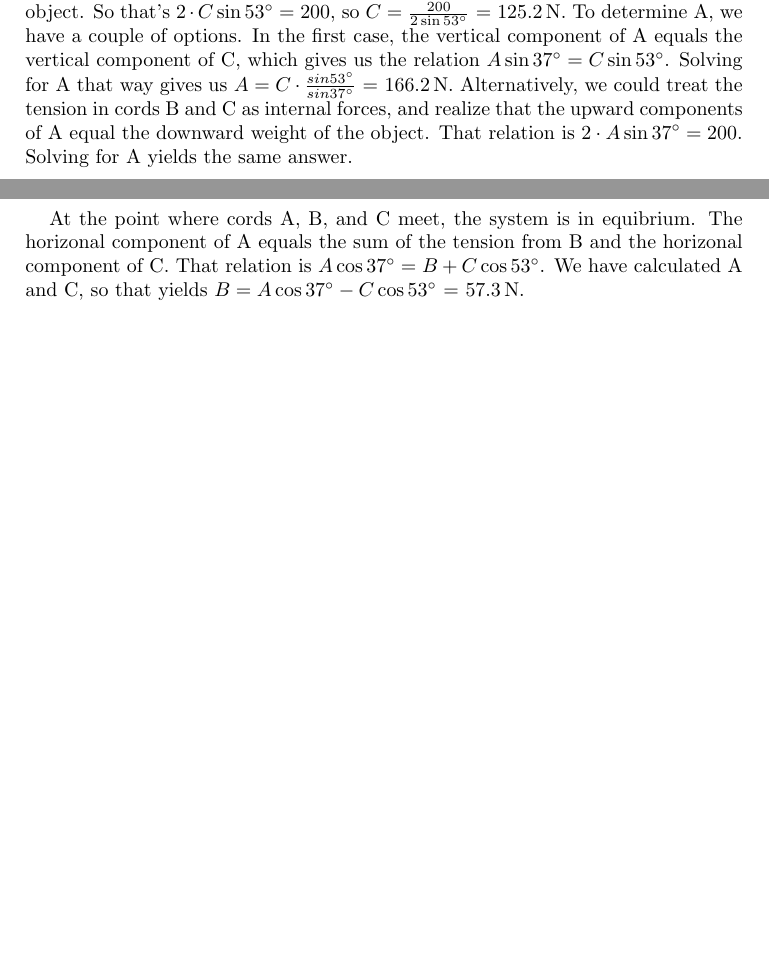
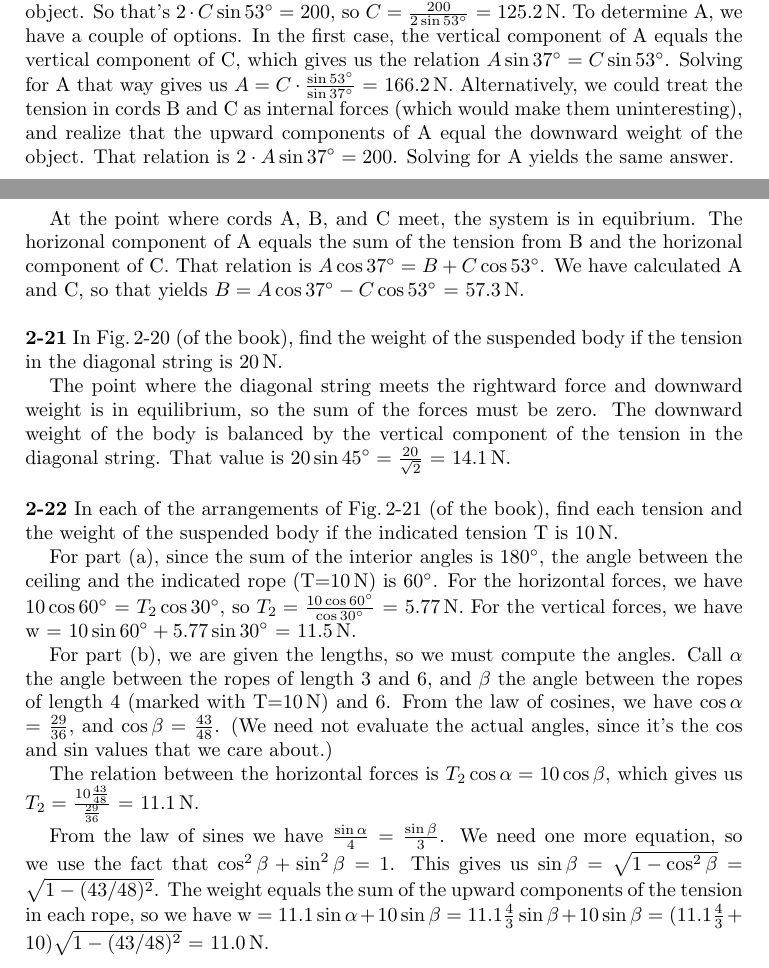
Before and after one commit to matthewjheaney/university-physics-6th, a LaTeX paper (answer_key.tex): two parts of pages 29 and 30 of 30, joined at a grey line, cut so that both start at the same text, the shorter picture padded with empty space. Compiled offline with pdfLaTeX.

Commit message:
solutions for problems 2-21 and 2-22

```diff
--- a/answer_key.tex
+++ b/answer_key.tex
@@ -1527,8 +1527,9 @@ so $C = \frac{200}{2 \sin 53^\circ}$ = 125.2\,N.
 To determine A, we have a couple of options.
 In the first case, the vertical component of A equals the vertical component of C,
 which gives us the relation $A \sin 37^\circ = C \sin 53^\circ$.
-Solving for A that way gives us $A = C \cdot \frac{sin 53^\circ}{sin 37^\circ}$ = 166.2\,N.
-Alternatively, we could treat the tension in cords B and C as internal forces,
+Solving for A that way gives us $A = C \cdot \frac{\sin 53^\circ}{\sin 37^\circ}$ = 166.2\,N.
+Alternatively, we could treat the tension in cords B and C as internal forces
+(which would make them uninteresting),
 and realize that the upward components of A equal the downward weight of the object.
 That relation is $2 \cdot A \sin 37^\circ = 200$.
 Solving for A yields the same answer.
@@ -1540,4 +1541,45 @@ That relation is $A \cos 37^\circ = B + C \cos 53^\circ$.
 We have calculated A and C,
 so that yields $B = A \cos 37^\circ - C \cos 53^\circ$ = 57.3\,N.
 
+\vspace{\baselineskip}
+\noindent
+\textbf{2-21} In Fig.\,2-20 (of the book), find the weight of the suspended body if the
+tension in the diagonal string is 20\,N.
+
+The point where the diagonal string meets the rightward force and downward weight is
+in equilibrium, so the sum of the forces must be zero.
+The downward weight of the body is balanced by the vertical
+component of the tension in the diagonal string.
+That value is $20 \sin 45^\circ = \frac{20}{\sqrt{2}}$ = 14.1\,N.
+
+\vspace{\baselineskip}
+\noindent
+\textbf{2-22} In each of the arrangements of Fig.\,2-21 (of the book),
+find each tension and the weight of the suspended body if the indicated
+tension T is 10\,N.
+
+For part (a), since the sum of the interior angles is $180^\circ$,
+the angle between the ceiling and the indicated rope (T=10\,N) is $60^\circ$.
+For the horizontal forces, we have $10 \cos 60^\circ$ = $T_2 \cos 30^\circ$,
+so $T_2 = \frac{10 \cos 60^\circ}{\cos 30^\circ}$ = 5.77\,N.
+For the vertical forces, we have w = $10 \sin 60^\circ + 5.77 \sin 30^\circ$ = 11.5\,N.
+
+For part (b), we are given the lengths, so we must compute the angles.
+Call $\alpha$ the angle between the ropes of length 3 and 6, and $\beta$ the angle
+between the ropes of length 4 (marked with T=10\,N) and 6.
+From the law of cosines, we have $\cos \alpha$ = $\frac{29}{36}$,
+and $\cos \beta$ = $\frac{43}{48}$.  (We need not evaluate the actual angles,
+since it's the $\cos$ and $\sin$ values that we care about.)
+
+The relation between the horizontal forces is $T_2 \cos \alpha = 10 \cos \beta$,
+which gives us $T_2 = \frac{10 \frac{43}{48}}{\frac{29}{36}}$ = 11.1\,N.
+
+From the law of sines we have $\frac{\sin \alpha}{4}$ = $\frac{\sin \beta}{3}$.
+We need one more equation, so we use the fact that $\cos^2 \beta + \sin^2 \beta = 1$.
+This gives us $\sin \beta = \sqrt{1-\cos^2 \beta} = \sqrt{1-(43/48)^2}$.
+The weight equals the sum of the upward components of the tension in each rope,
+so we have w = $11.1 \sin \alpha + 10 \sin \beta$ = $11.1 \frac{4}{3} \sin \beta + 10 \sin \beta$ =
+$(11.1 \frac{4}{3} + 10) \sqrt{1-(43/48)^2}$ = 11.0\,N.
+
+
 \end{document}
```
Also changed, not shown: answer_key.pdf.
